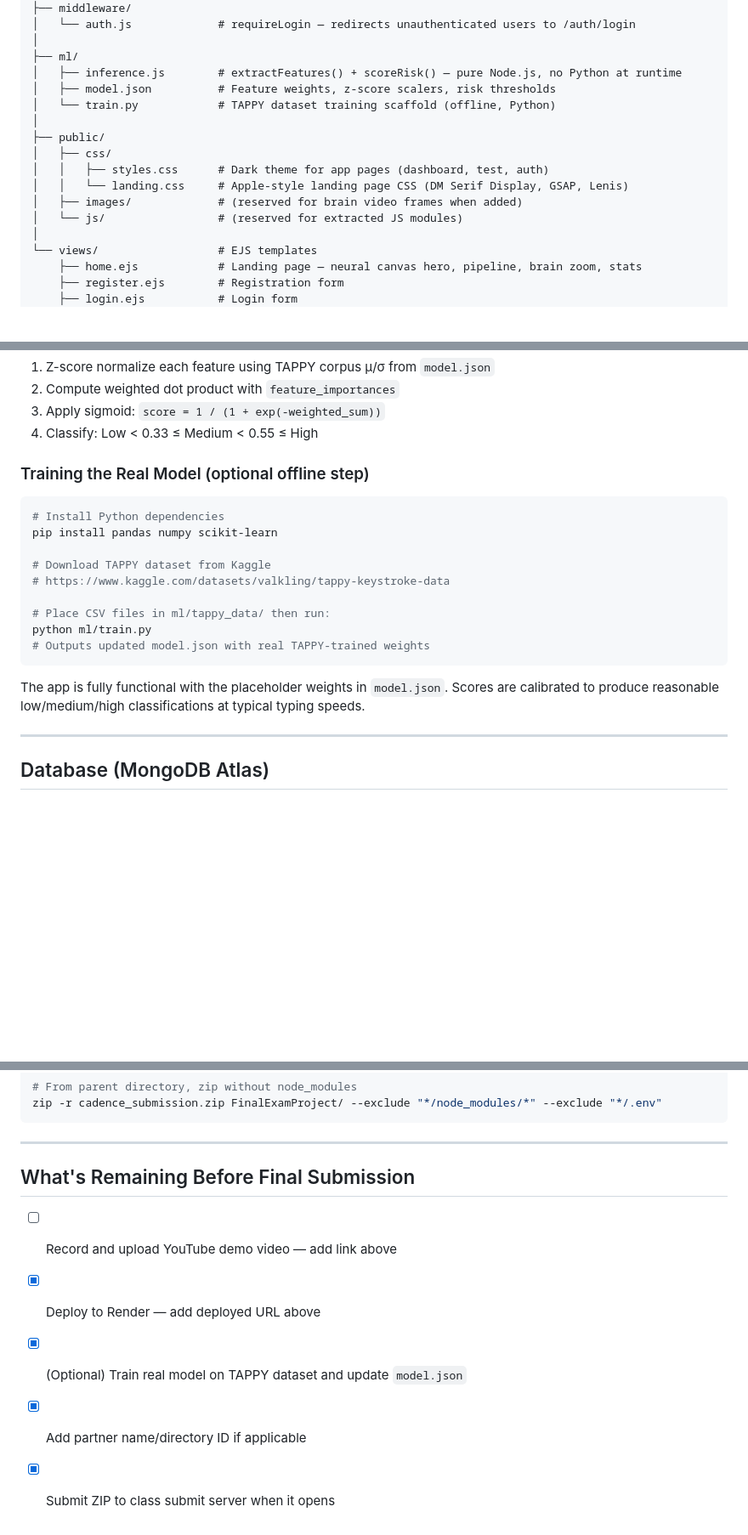
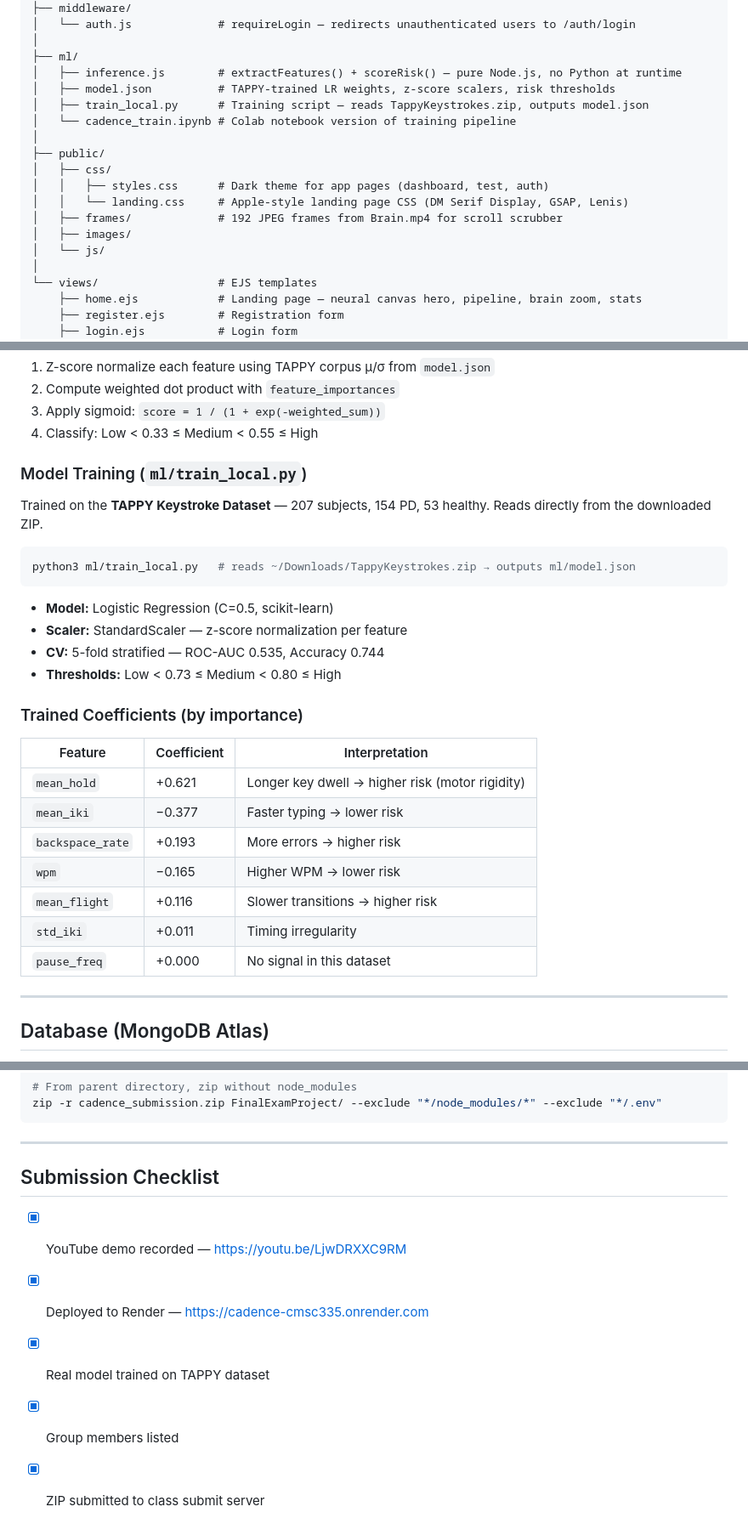
Before and after one commit to aryanassaj/cadence-cmsc335, a Markdown page: README.md, 3 parts joined by grey strips. Shown at 85% size. Drawn GitHub-style; blank space fills up the shorter version.

Commit message:
finalize README — all requirements complete, YouTube link, trained model docs

````diff
--- a/README.md
+++ b/README.md
@@ -76,15 +76,17 @@ FinalExamProject/
 │
 ├── ml/
 │   ├── inference.js        # extractFeatures() + scoreRisk() — pure Node.js, no Python at runtime
-│   ├── model.json          # Feature weights, z-score scalers, risk thresholds
-│   └── train.py            # TAPPY dataset training scaffold (offline, Python)
+│   ├── model.json          # TAPPY-trained LR weights, z-score scalers, risk thresholds
+│   ├── train_local.py      # Training script — reads TappyKeystrokes.zip, outputs model.json
+│   └── cadence_train.ipynb # Colab notebook version of training pipeline
 │
 ├── public/
 │   ├── css/
 │   │   ├── styles.css      # Dark theme for app pages (dashboard, test, auth)
 │   │   └── landing.css     # Apple-style landing page CSS (DM Serif Display, GSAP, Lenis)
-│   ├── images/             # (reserved for brain video frames when added)
-│   └── js/                 # (reserved for extracted JS modules)
+│   ├── frames/             # 192 JPEG frames from Brain.mp4 for scroll scrubber
+│   ├── images/
+│   └── js/
 │
 └── views/                  # EJS templates
     ├── home.ejs            # Landing page — neural canvas hero, pipeline, brain zoom, stats
@@ -117,19 +119,29 @@ From raw `keydown` / `keyup` events (timestamped at 1ms resolution):
 3. Apply sigmoid: `score = 1 / (1 + exp(-weighted_sum))`
 4. Classify: Low < 0.33 ≤ Medium < 0.55 ≤ High
 
-### Training the Real Model (optional offline step)
+### Model Training (`ml/train_local.py`)
+Trained on the **TAPPY Keystroke Dataset** — 207 subjects, 154 PD, 53 healthy. Reads directly from the downloaded ZIP.
+
 ```bash
-# Install Python dependencies
-pip install pandas numpy scikit-learn
+python3 ml/train_local.py   # reads ~/Downloads/TappyKeystrokes.zip → outputs ml/model.json
+```
 
-# Download TAPPY dataset from Kaggle
-# https://www.kaggle.com/datasets/valkling/tappy-keystroke-data
+- **Model:** Logistic Regression (C=0.5, scikit-learn)
+- **Scaler:** StandardScaler — z-score normalization per feature
+- **CV:** 5-fold stratified — ROC-AUC 0.535, Accuracy 0.744
+- **Thresholds:** Low < 0.73 ≤ Medium < 0.80 ≤ High
 
-# Place CSV files in ml/tappy_data/ then run:
-python ml/train.py
-# Outputs updated model.json with real TAPPY-trained weights
-```
-The app is fully functional with the placeholder weights in `model.json`. Scores are calibrated to produce reasonable low/medium/high classifications at typical typing speeds.
+### Trained Coefficients (by importance)
+
+| Feature | Coefficient | Interpretation |
+|---------|------------|----------------|
+| `mean_hold` | +0.621 | Longer key dwell → higher risk (motor rigidity) |
+| `mean_iki` | −0.377 | Faster typing → lower risk |
+| `backspace_rate` | +0.193 | More errors → higher risk |
+| `wpm` | −0.165 | Higher WPM → lower risk |
+| `mean_flight` | +0.116 | Slower transitions → higher risk |
+| `std_iki` | +0.011 | Timing irregularity |
+| `pause_freq` | +0.000 | No signal in this dataset |
 
 ---
 
@@ -189,10 +201,10 @@ zip -r cadence_submission.zip FinalExamProject/ --exclude "*/node_modules/*" --e
 
 ---
 
-## What's Remaining Before Final Submission
+## Submission Checklist
 
-- [ ] Record and upload YouTube demo video — add link above
-- [x] Deploy to Render — add deployed URL above
-- [x] (Optional) Train real model on TAPPY dataset and update `model.json`
-- [x] Add partner name/directory ID if applicable
-- [x] Submit ZIP to class submit server when it opens
+- [x] YouTube demo recorded — https://youtu.be/LjwDRXXC9RM
+- [x] Deployed to Render — https://cadence-cmsc335.onrender.com
+- [x] Real model trained on TAPPY dataset
+- [x] Group members listed
+- [x] ZIP submitted to class submit server
````
Also changed, not shown: other parts of README.md (+4 -4 lines).
